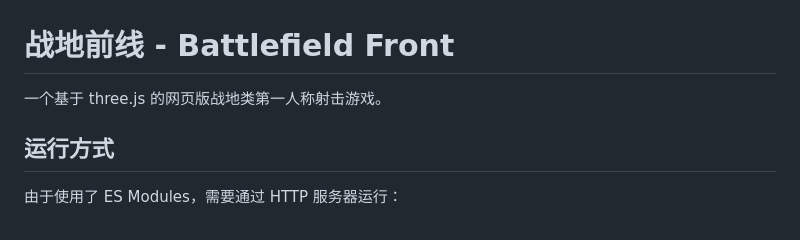
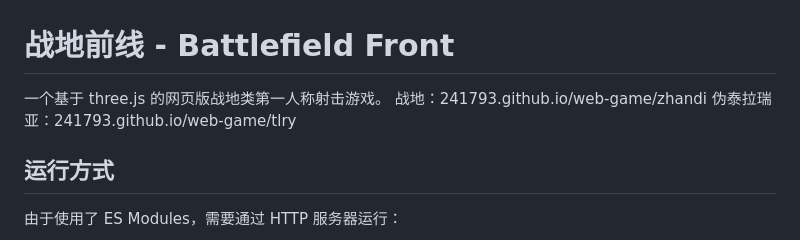
Before and after one commit to 241793/web-game, a Markdown page: README.md, the part around the change. GitHub-like rendering.

```diff
--- a/README.md
+++ b/README.md
@@ -1,6 +1,9 @@
 # 战地前线 - Battlefield Front
 
 一个基于 three.js 的网页版战地类第一人称射击游戏。
+战地：241793.github.io/web-game/zhandi
+伪泰拉瑞亚：241793.github.io/web-game/tlry
+
 
 ## 运行方式
 
```
